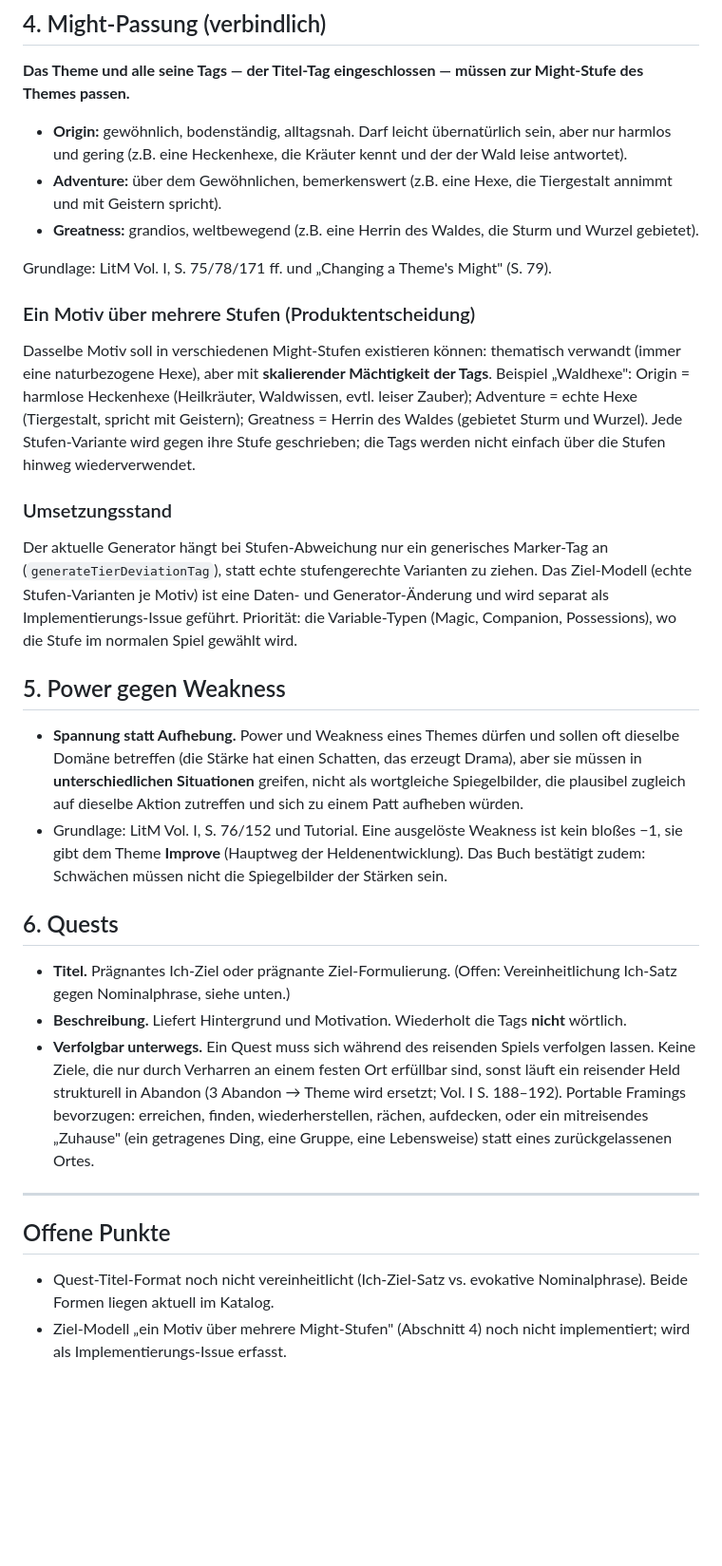
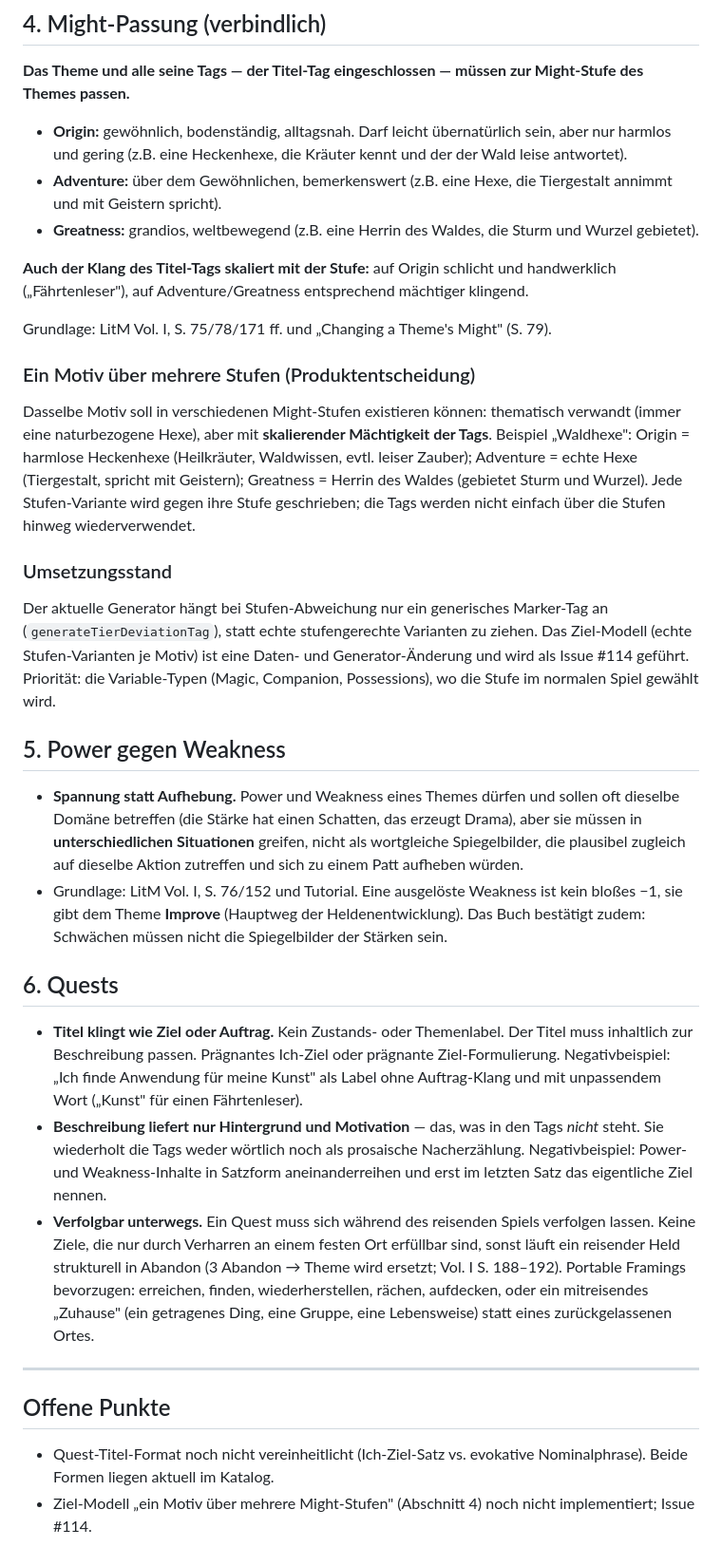
Before and after one commit to schwitzermodus/mistheld, a Markdown page: TAG-STYLE.md, the part around one of its changes. Shown at 95% size. GitHub-like rendering; blank space fills up the shorter version.

Commit message:
docs(TAG-STYLE): Fähigkeit statt Handlung, stufengerechter Titel-Klang, Quest-Titel als Ziel/Auftrag, Beschreibung ohne Tag-Nacherzählung

```diff
--- a/TAG-STYLE.md
+++ b/TAG-STYLE.md
@@ -37,6 +39,8 @@ Inhalts- und Voice-Regeln für Themes, Tags und Quests im Mistheld-Katalog.
 - **Adventure:** über dem Gewöhnlichen, bemerkenswert (z.B. eine Hexe, die Tiergestalt annimmt und mit Geistern spricht).
 - **Greatness:** grandios, weltbewegend (z.B. eine Herrin des Waldes, die Sturm und Wurzel gebietet).
 
+**Auch der Klang des Titel-Tags skaliert mit der Stufe:** auf Origin schlicht und handwerklich („Fährtenleser"), auf Adventure/Greatness entsprechend mächtiger klingend.
+
 Grundlage: LitM Vol. I, S. 75/78/171 ff. und „Changing a Theme's Might" (S. 79).
 
 ### Ein Motiv über mehrere Stufen (Produktentscheidung)
@@ -45,7 +49,7 @@ Dasselbe Motiv soll in verschiedenen Might-Stufen existieren können: thematisch
 
 ### Umsetzungsstand
 
-Der aktuelle Generator hängt bei Stufen-Abweichung nur ein generisches Marker-Tag an (`generateTierDeviationTag`), statt echte stufengerechte Varianten zu ziehen. Das Ziel-Modell (echte Stufen-Varianten je Motiv) ist eine Daten- und Generator-Änderung und wird separat als Implementierungs-Issue geführt. Priorität: die Variable-Typen (Magic, Companion, Possessions), wo die Stufe im normalen Spiel gewählt wird.
+Der aktuelle Generator hängt bei Stufen-Abweichung nur ein generisches Marker-Tag an (`generateTierDeviationTag`), statt echte stufengerechte Varianten zu ziehen. Das Ziel-Modell (echte Stufen-Varianten je Motiv) ist eine Daten- und Generator-Änderung und wird als Issue #114 geführt. Priorität: die Variable-Typen (Magic, Companion, Possessions), wo die Stufe im normalen Spiel gewählt wird.
 
 ## 5. Power gegen Weakness
 
@@ -54,8 +58,8 @@ Der aktuelle Generator hängt bei Stufen-Abweichung nur ein generisches Marker-T
 
 ## 6. Quests
 
-- **Titel.** Prägnantes Ich-Ziel oder prägnante Ziel-Formulierung. (Offen: Vereinheitlichung Ich-Satz gegen Nominalphrase, siehe unten.)
-- **Beschreibung.** Liefert Hintergrund und Motivation. Wiederholt die Tags **nicht** wörtlich.
+- **Titel klingt wie Ziel oder Auftrag.** Kein Zustands- oder Themenlabel. Der Titel muss inhaltlich zur Beschreibung passen. Prägnantes Ich-Ziel oder prägnante Ziel-Formulierung. Negativbeispiel: „Ich finde Anwendung für meine Kunst" als Label ohne Auftrag-Klang und mit unpassendem Wort („Kunst" für einen Fährtenleser).
+- **Beschreibung liefert nur Hintergrund und Motivation** — das, was in den Tags *nicht* steht. Sie wiederholt die Tags weder wörtlich noch als prosaische Nacherzählung. Negativbeispiel: Power- und Weakness-Inhalte in Satzform aneinanderreihen und erst im letzten Satz das eigentliche Ziel nennen.
 - **Verfolgbar unterwegs.** Ein Quest muss sich während des reisenden Spiels verfolgen lassen. Keine Ziele, die nur durch Verharren an einem festen Ort erfüllbar sind, sonst läuft ein reisender Held strukturell in Abandon (3 Abandon → Theme wird ersetzt; Vol. I S. 188–192). Portable Framings bevorzugen: erreichen, finden, wiederherstellen, rächen, aufdecken, oder ein mitreisendes „Zuhause" (ein getragenes Ding, eine Gruppe, eine Lebensweise) statt eines zurückgelassenen Ortes.
 
 ---
@@ -63,4 +67,4 @@ Der aktuelle Generator hängt bei Stufen-Abweichung nur ein generisches Marker-T
 ## Offene Punkte
 
 - Quest-Titel-Format noch nicht vereinheitlicht (Ich-Ziel-Satz vs. evokative Nominalphrase). Beide Formen liegen aktuell im Katalog.
-- Ziel-Modell „ein Motiv über mehrere Might-Stufen" (Abschnitt 4) noch nicht implementiert; wird als Implementierungs-Issue erfasst.
+- Ziel-Modell „ein Motiv über mehrere Might-Stufen" (Abschnitt 4) noch nicht implementiert; Issue #114.
```
Also changed, not shown: other parts of TAG-STYLE.md (+5 -3 lines).
